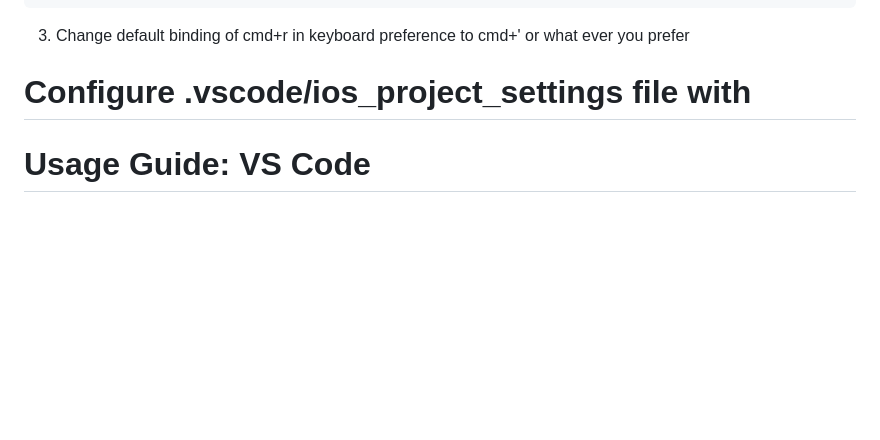
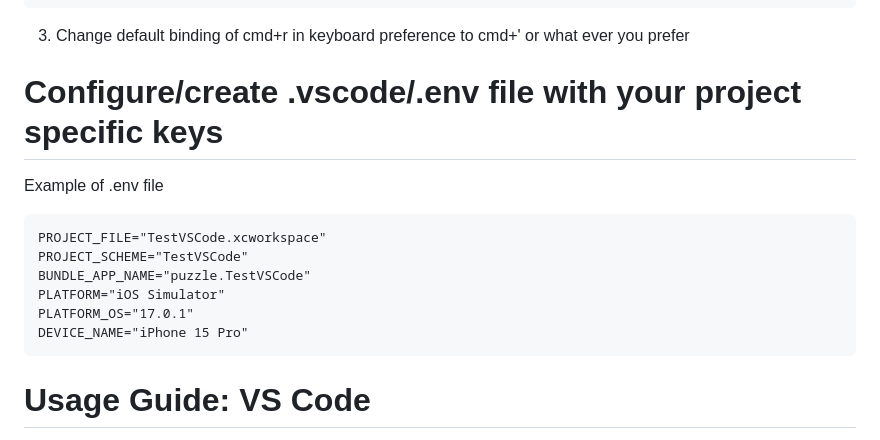
Before and after one commit to fireplusteam/ios-swift-for-vs-code, a Markdown page: README.md, the part around the change. Drawn GitHub-style; blank space fills up the shorter version.

Commit message:
updated project settings

````diff
--- a/README.md
+++ b/README.md
@@ -51,8 +51,16 @@ NOTE: if you want to setup neovim follow this: https://wojciechkulik.pl/ios/how-
 ```
 3. Change default binding of cmd+r in keyboard preference to cmd+' or what ever you prefer
 
-# Configure .vscode/ios_project_settings file with
-
+# Configure/create .vscode/.env file with your project specific keys
+Example of .env file
+```
+PROJECT_FILE="TestVSCode.xcworkspace"
+PROJECT_SCHEME="TestVSCode"
+BUNDLE_APP_NAME="puzzle.TestVSCode"
+PLATFORM="iOS Simulator"
+PLATFORM_OS="17.0.1"
+DEVICE_NAME="iPhone 15 Pro"
+```
 
 # Usage Guide: VS Code
 
````
